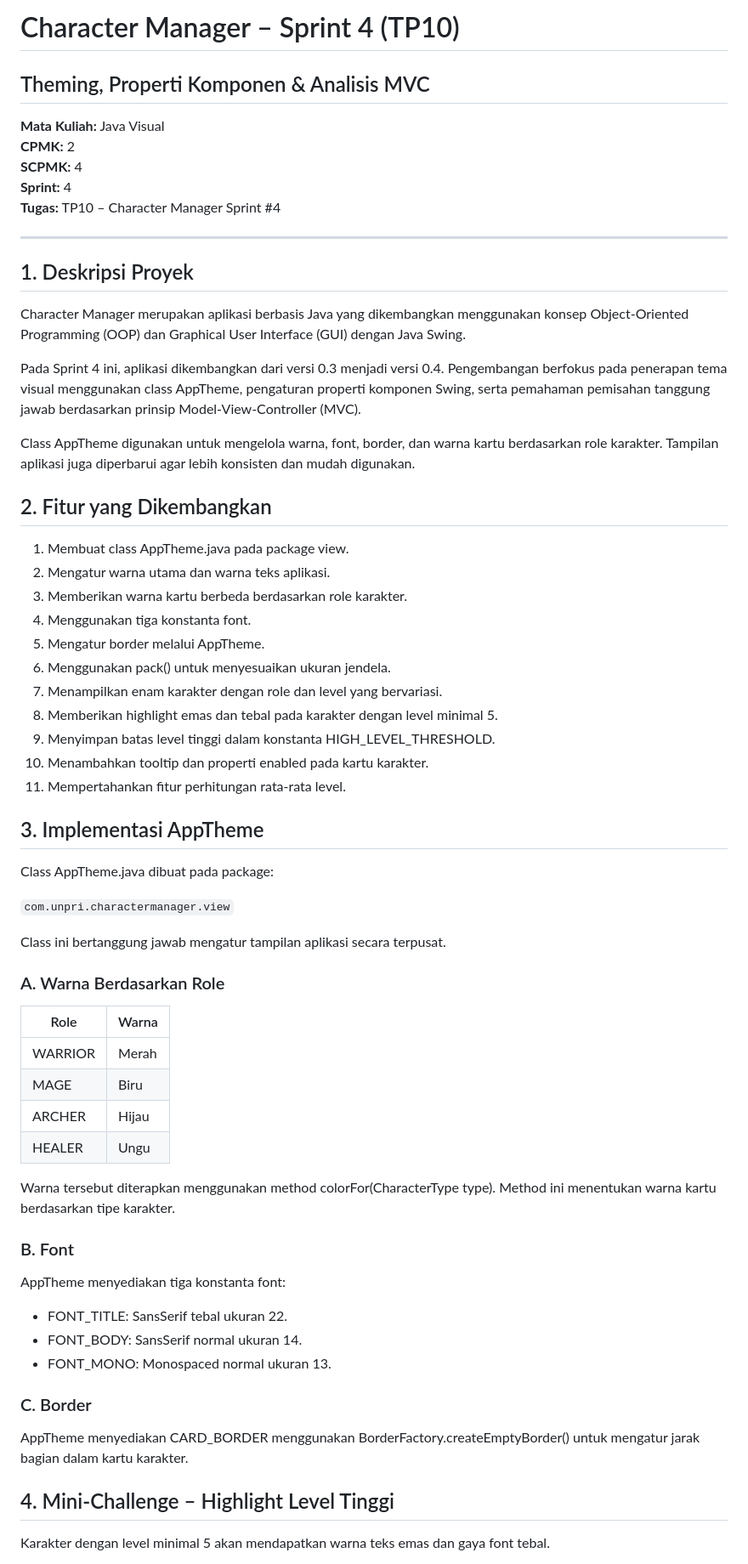
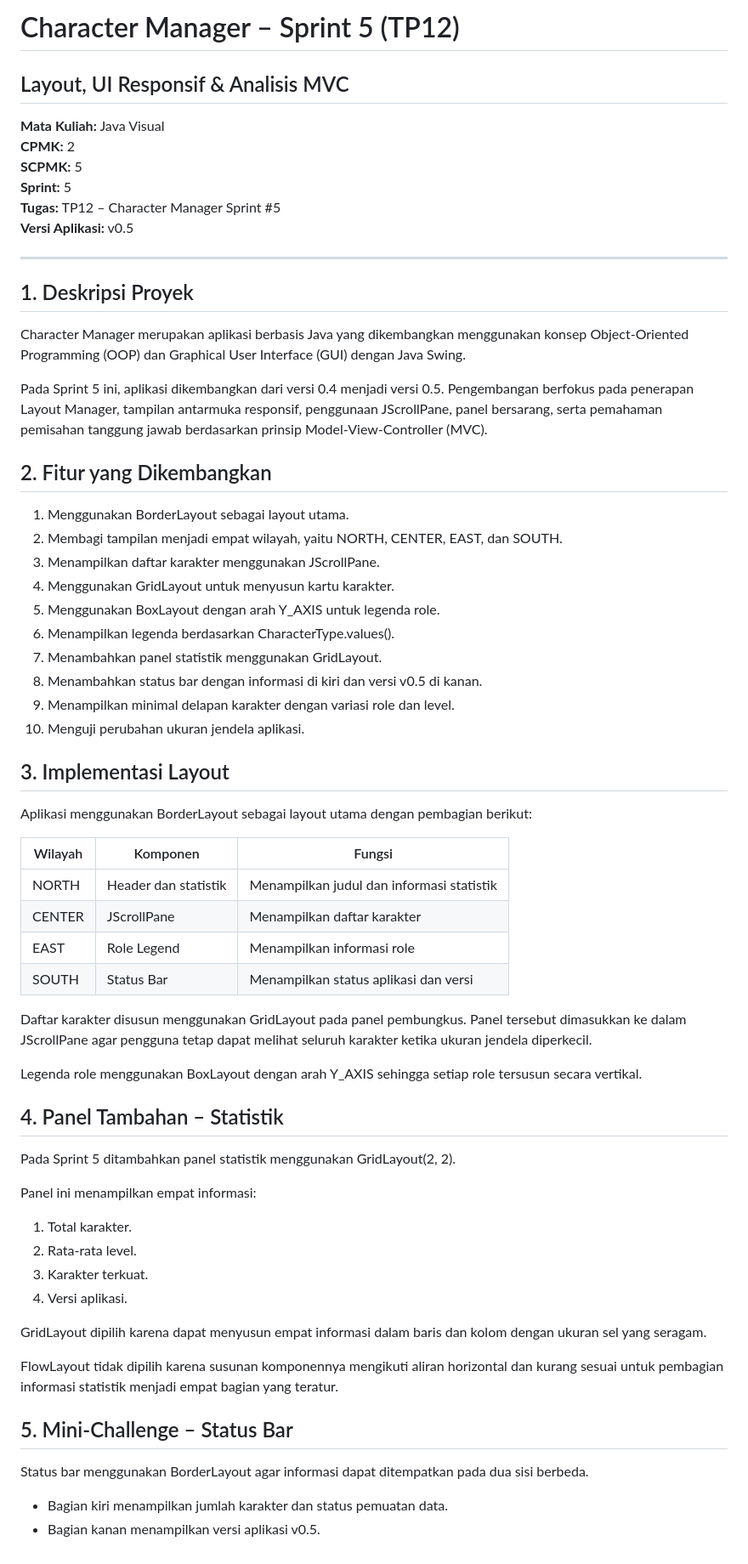
Before and after one commit to yanicantik16/JavaVisual-253303621278, a Markdown page: README.md, the part around one of its changes. Shown at 85% size. Drawn GitHub-style.

Commit message:
docs: add TP12 README and resize screenshots

```diff
--- a/README.md
+++ b/README.md
@@ -1,13 +1,14 @@
 
-# Character Manager – Sprint 4 (TP10)
+# Character Manager – Sprint 5 (TP12)
 
-## Theming, Properti Komponen & Analisis MVC
+## Layout, UI Responsif & Analisis MVC
 
 **Mata Kuliah:** Java Visual
 **CPMK:** 2
-**SCPMK:** 4
-**Sprint:** 4
-**Tugas:** TP10 – Character Manager Sprint #4
+**SCPMK:** 5
+**Sprint:** 5
+**Tugas:** TP12 – Character Manager Sprint #5
+**Versi Aplikasi:** v0.5
 
 ---
 
@@ -15,56 +16,55 @@
 
 Character Manager merupakan aplikasi berbasis Java yang dikembangkan menggunakan konsep Object-Oriented Programming (OOP) dan Graphical User Interface (GUI) dengan Java Swing.
 
-Pada Sprint 4 ini, aplikasi dikembangkan dari versi 0.3 menjadi versi 0.4. Pengembangan berfokus pada penerapan tema visual menggunakan class AppTheme, pengaturan properti komponen Swing, serta pemahaman pemisahan tanggung jawab berdasarkan prinsip Model-View-Controller (MVC).
-
-Class AppTheme digunakan untuk mengelola warna, font, border, dan warna kartu berdasarkan role karakter. Tampilan aplikasi juga diperbarui agar lebih konsisten dan mudah digunakan.
+Pada Sprint 5 ini, aplikasi dikembangkan dari versi 0.4 menjadi versi 0.5. Pengembangan berfokus pada penerapan Layout Manager, tampilan antarmuka responsif, penggunaan JScrollPane, panel bersarang, serta pemahaman pemisahan tanggung jawab berdasarkan prinsip Model-View-Controller (MVC).
 
 ## 2. Fitur yang Dikembangkan
 
-1. Membuat class AppTheme.java pada package view.
-2. Mengatur warna utama dan warna teks aplikasi.
-3. Memberikan warna kartu berbeda berdasarkan role karakter.
-4. Menggunakan tiga konstanta font.
-5. Mengatur border melalui AppTheme.
-6. Menggunakan pack() untuk menyesuaikan ukuran jendela.
-7. Menampilkan enam karakter dengan role dan level yang bervariasi.
-8. Memberikan highlight emas dan tebal pada karakter dengan level minimal 5.
-9. Menyimpan batas level tinggi dalam konstanta HIGH_LEVEL_THRESHOLD.
-10. Menambahkan tooltip dan properti enabled pada kartu karakter.
-11. Mempertahankan fitur perhitungan rata-rata level.
+1. Menggunakan BorderLayout sebagai layout utama.
+2. Membagi tampilan menjadi empat wilayah, yaitu NORTH, CENTER, EAST, dan SOUTH.
+3. Menampilkan daftar karakter menggunakan JScrollPane.
+4. Menggunakan GridLayout untuk menyusun kartu karakter.
+5. Menggunakan BoxLayout dengan arah Y_AXIS untuk legenda role.
+6. Menampilkan legenda berdasarkan CharacterType.values().
+7. Menambahkan panel statistik menggunakan GridLayout.
+8. Menambahkan status bar dengan informasi di kiri dan versi v0.5 di kanan.
+9. Menampilkan minimal delapan karakter dengan variasi role dan level.
+10. Menguji perubahan ukuran jendela aplikasi.
 
-## 3. Implementasi AppTheme
+## 3. Implementasi Layout
 
-Class AppTheme.java dibuat pada package:
+Aplikasi menggunakan BorderLayout sebagai layout utama dengan pembagian berikut:
 
-`com.unpri.charactermanager.view`
+| Wilayah | Komponen | Fungsi |
+|---|---|---|
+| NORTH | Header dan statistik | Menampilkan judul dan informasi statistik |
+| CENTER | JScrollPane | Menampilkan daftar karakter |
+| EAST | Role Legend | Menampilkan informasi role |
+| SOUTH | Status Bar | Menampilkan status aplikasi dan versi |
 
-Class ini bertanggung jawab mengatur tampilan aplikasi secara terpusat.
+Daftar karakter disusun menggunakan GridLayout pada panel pembungkus. Panel tersebut dimasukkan ke dalam JScrollPane agar pengguna tetap dapat melihat seluruh karakter ketika ukuran jendela diperkecil.
 
-### A. Warna Berdasarkan Role
+Legenda role menggunakan BoxLayout dengan arah Y_AXIS sehingga setiap role tersusun secara vertikal.
 
-| Role | Warna |
-|---|---|
-| WARRIOR | Merah |
-| MAGE | Biru |
-| ARCHER | Hijau |
-| HEALER | Ungu |
+## 4. Panel Tambahan – Statistik
 
-Warna tersebut diterapkan menggunakan method colorFor(CharacterType type). Method ini menentukan warna kartu berdasarkan tipe karakter.
+Pada Sprint 5 ditambahkan panel statistik menggunakan GridLayout(2, 2).
 
-### B. Font
+Panel ini menampilkan empat informasi:
 
-AppTheme menyediakan tiga konstanta font:
+1. Total karakter.
+2. Rata-rata level.
+3. Karakter terkuat.
+4. Versi aplikasi.
 
-- FONT_TITLE: SansSerif tebal ukuran 22.
-- FONT_BODY: SansSerif normal ukuran 14.
-- FONT_MONO: Monospaced normal ukuran 13.
+GridLayout dipilih karena dapat menyusun empat informasi dalam baris dan kolom dengan ukuran sel yang seragam.
 
-### C. Border
+FlowLayout tidak dipilih karena susunan komponennya mengikuti aliran horizontal dan kurang sesuai untuk pembagian informasi statistik menjadi empat bagian yang teratur.
 
-AppTheme menyediakan CARD_BORDER menggunakan BorderFactory.createEmptyBorder() untuk mengatur jarak bagian dalam kartu karakter.
+## 5. Mini-Challenge – Status Bar
 
-## 4. Mini-Challenge – Highlight Level Tinggi
+Status bar menggunakan BorderLayout agar informasi dapat ditempatkan pada dua sisi berbeda.
 
-Karakter dengan level minimal 5 akan mendapatkan warna teks emas dan gaya font tebal.
+- Bagian kiri menampilkan jumlah karakter dan status pemuatan data.
+- Bagian kanan menampilkan versi aplikasi v0.5.
 
```
Also changed, not shown: other parts of README.md (+108 -82 lines), screenshots/tp12-1-ukuran-awal.png (added), screenshots/tp12-2-ukuran-lebar.png (added), screenshots/tp12-3-ukuran-kecil.png (added).
